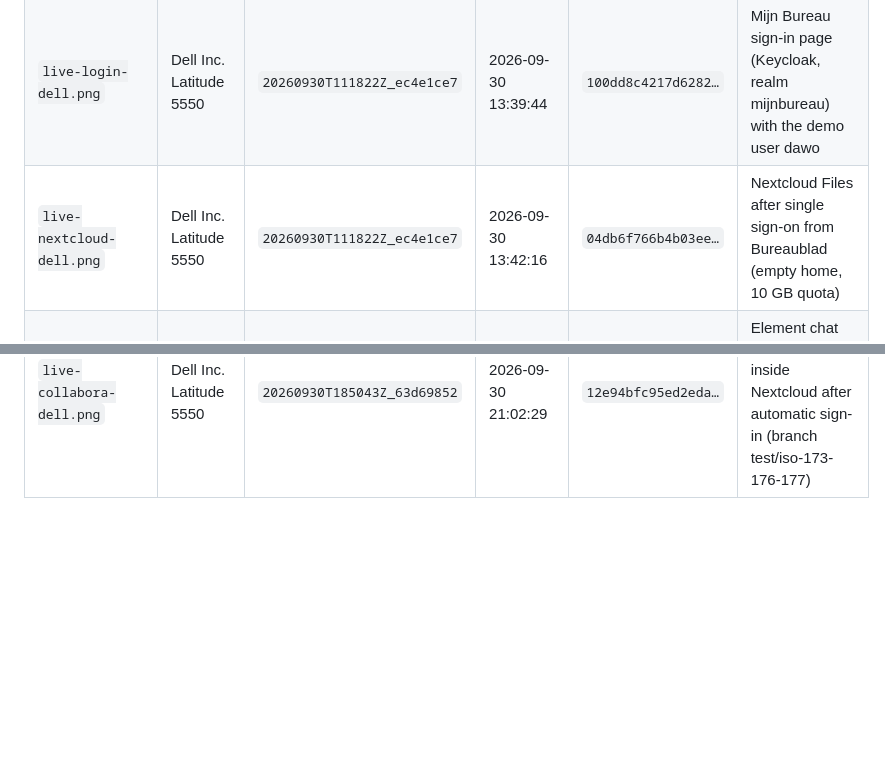
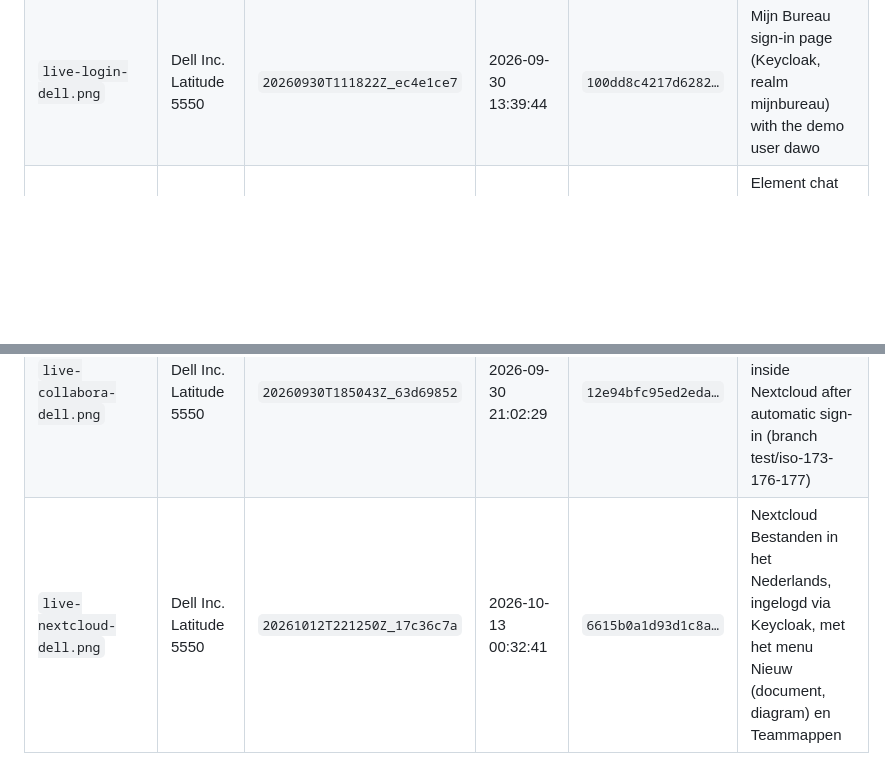
Before and after one commit to EduardWitteveen/dawo-appliance, a Markdown page: docs/screenshots/HARDWARE.md, 2 parts joined by grey strips. Rendered like a GitHub page; blank space fills up the shorter version.

```diff
--- a/docs/screenshots/HARDWARE.md
+++ b/docs/screenshots/HARDWARE.md
@@ -12,6 +12,6 @@ nothing else. Rules: [`README.md`](README.md).
 | `live-status-page-dell.png` | Dell Inc. Latitude 5550 | `20260930T071508Z_59de7dac` | 2026-09-30 09:23:52 | `e2183babf5ad79aa…` | Status page after all 14 phases: Mijn Bureau ready, Open Mijn Bureau button, Dell Latitude 5550, USB SSD |
 | `live-bureaublad-dell.png` | Dell Inc. Latitude 5550 | `20260930T111822Z_ec4e1ce7` | 2026-09-30 13:41:15 | `19abe4ca7ec234ae…` | Mijn Bureaublad dashboard after logging in as dawo/dawo, with Element and Nextcloud open in tabs (main ad68322) |
 | `live-login-dell.png` | Dell Inc. Latitude 5550 | `20260930T111822Z_ec4e1ce7` | 2026-09-30 13:39:44 | `100dd8c4217d6282…` | Mijn Bureau sign-in page (Keycloak, realm mijnbureau) with the demo user dawo |
-| `live-nextcloud-dell.png` | Dell Inc. Latitude 5550 | `20260930T111822Z_ec4e1ce7` | 2026-09-30 13:42:16 | `04db6f766b4b03ee…` | Nextcloud Files after single sign-on from Bureaublad (empty home, 10 GB quota) |
 | `live-element-dell.png` | Dell Inc. Latitude 5550 | `20260930T111822Z_ec4e1ce7` | 2026-09-30 13:41:46 | `1a24f78259b559af…` | Element chat after single sign-on: Welcome DAWO Demo, room #welkom |
 | `live-collabora-dell.png` | Dell Inc. Latitude 5550 | `20260930T185043Z_63d69852` | 2026-09-30 21:02:29 | `12e94bfc95ed2eda…` | Collabora Online editing Document.docx inside Nextcloud after automatic sign-in (branch test/iso-173-176-177) |
+| `live-nextcloud-dell.png` | Dell Inc. Latitude 5550 | `20261012T221250Z_17c36c7a` | 2026-10-13 00:32:41 | `6615b0a1d93d1c8a…` | Nextcloud Bestanden in het Nederlands, ingelogd via Keycloak, met het menu Nieuw (document, diagram) en Teammappen |
```
Also changed, not shown: README.md (+5 -4 lines), docs/screenshots/live-nextcloud-dell.png.
